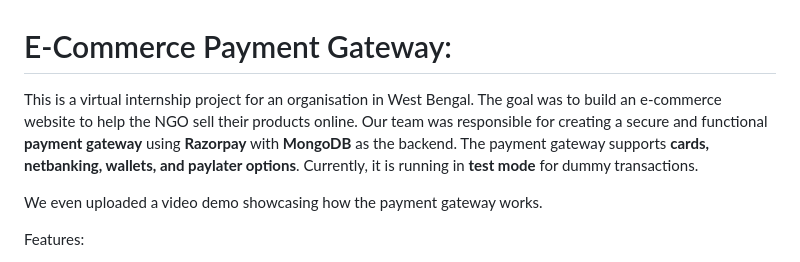
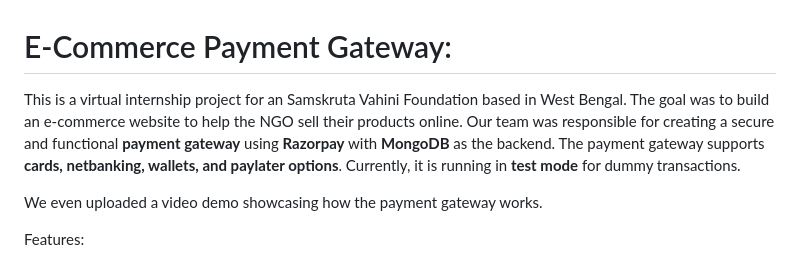
Before and after one commit to NylaRuby/payment, a Markdown page: README.md, the part around the change. Drawn GitHub-style.

```diff
--- a/README.md
+++ b/README.md
@@ -1,6 +1,6 @@
 # E-Commerce Payment Gateway:
 
-This is a virtual internship project for an organisation in West Bengal. The goal was to build an e-commerce website to help the NGO sell their products online. Our team was responsible for creating a secure and functional **payment gateway** using **Razorpay** with **MongoDB** as the backend. The payment gateway supports **cards, netbanking, wallets, and paylater options**. Currently, it is running in **test mode** for dummy transactions.
+This is a virtual internship project for an Samskruta Vahini Foundation based in West Bengal. The goal was to build an e-commerce website to help the NGO sell their products online. Our team was responsible for creating a secure and functional **payment gateway** using **Razorpay** with **MongoDB** as the backend. The payment gateway supports **cards, netbanking, wallets, and paylater options**. Currently, it is running in **test mode** for dummy transactions.
 
 We even uploaded a video demo showcasing how the payment gateway works.
 
```
